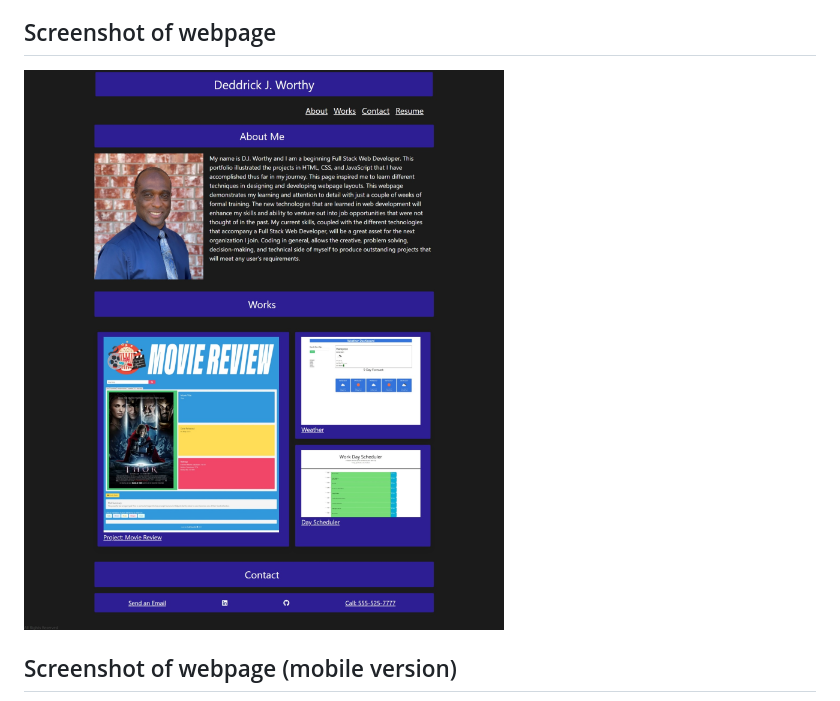
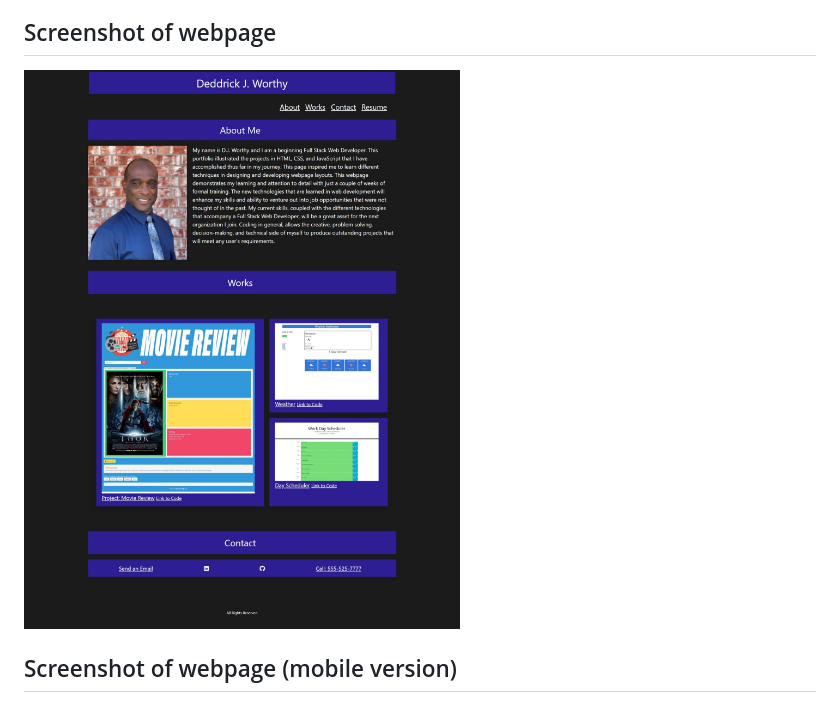
Before and after one commit to djavanw/djw_portfolio, a Markdown page: README.md, the part around the change. GitHub-like rendering; pictures changed too: assets/images/updated_portfolio_a.jpeg (added).

Commit message:
Updated Screen capture of portfolio showing code link.

```diff
--- a/README.md
+++ b/README.md
@@ -5,7 +5,7 @@ This webpage is to illustrate the works and projects that have been completed by
 
 ## Screenshot of webpage
 
-![Image_of_Portfolio_Large_DJW](./assets/images/updated_portfolio.jpeg)
+![Image_of_Portfolio_Large_DJW](./assets/images/updated_portfolio_a.jpeg)
 
 ## Screenshot of webpage (mobile version)
 ![Image_of_Portfolio_Small_DJW](./assets/images/updated_portfolio_mobile.jpeg)
```
